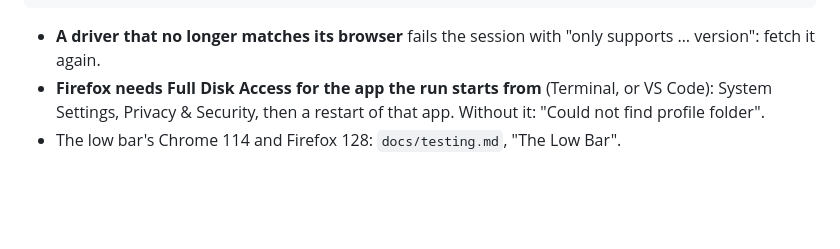
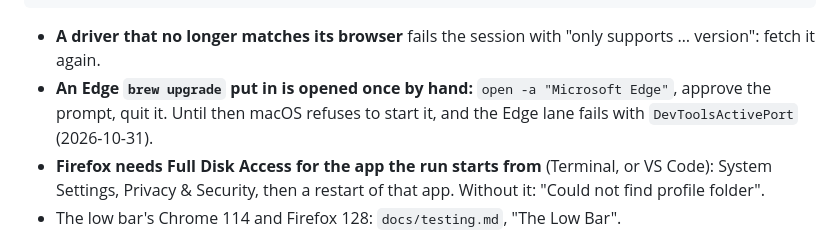
Before and after one commit to wdceng/loco-leptos-htmx-alpine-starter, a Markdown page: docs/prerequisites.md, the part around the change. Drawn GitHub-style; blank space fills up the shorter version.

Commit message:
Say in the prerequisites that an Edge brew upgrade put in is opened once by hand, or macOS refuses to start it and the Edge lane fails

```diff
--- a/docs/prerequisites.md
+++ b/docs/prerequisites.md
@@ -88,6 +88,10 @@ V=$(defaults read "/Applications/Microsoft Edge.app/Contents/Info.plist" CFBundl
 
 - **A driver that no longer matches its browser** fails the session with
   "only supports … version": fetch it again.
+- **An Edge `brew upgrade` put in is opened once by hand:**
+  `open -a "Microsoft Edge"`, approve the prompt, quit it. Until then
+  macOS refuses to start it, and the Edge lane fails with
+  `DevToolsActivePort` (2026-10-31).
 - **Firefox needs Full Disk Access for the app the run starts from**
   (Terminal, or VS Code): System Settings, Privacy & Security, then a
   restart of that app. Without it: "Could not find profile folder".
```
